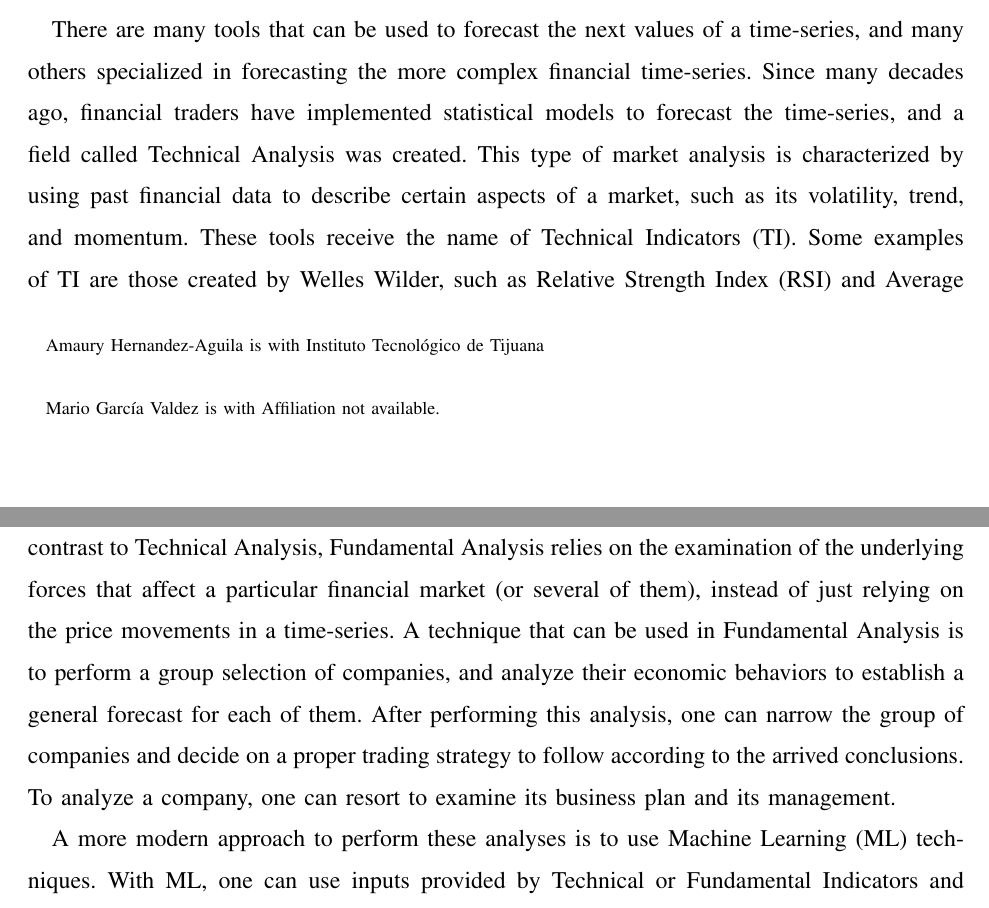
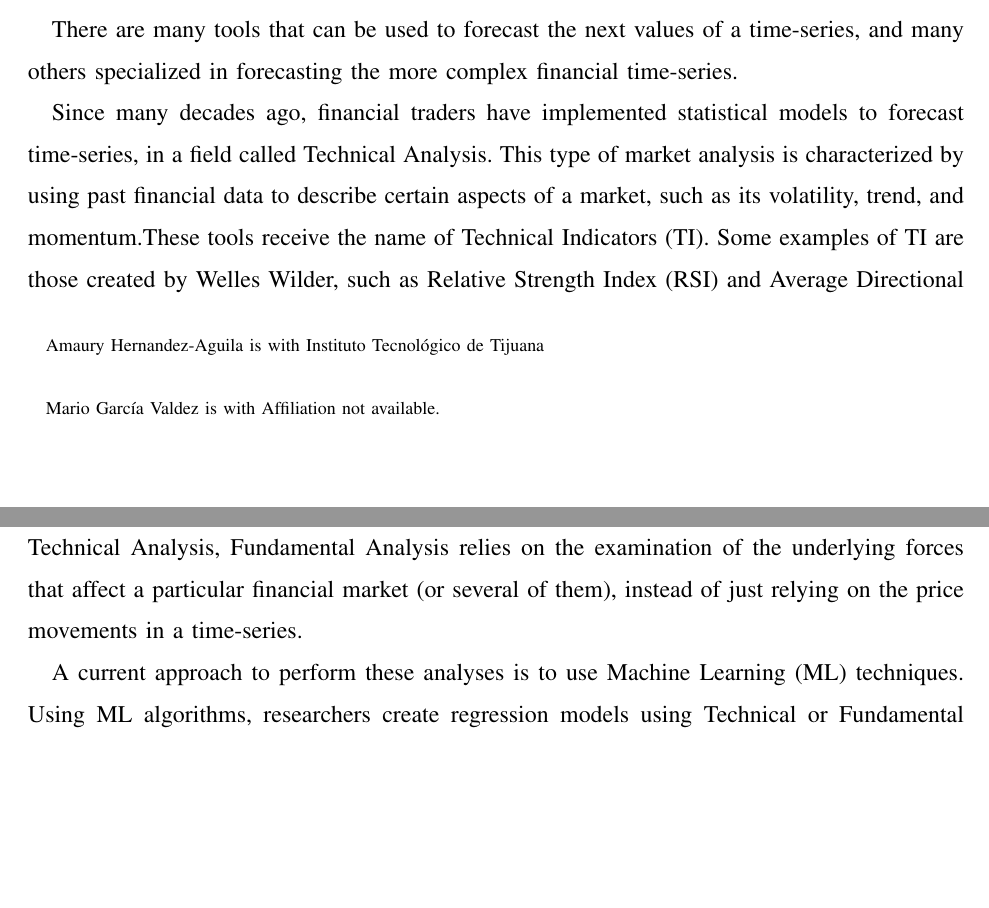
Before and after one commit to mariosky/Financial-Markets, a LaTeX paper (full_article.tex): two parts of pages 1 and 2 of 37, joined at a grey line, cut so that both start at the same text, the shorter picture padded with empty space. Compiled offline with pdfLaTeX.

Commit message:
Comments Intro y SoA

```diff
--- a/full_article.tex
+++ b/full_article.tex
@@ -546,6 +551,20 @@ Lorem ipsum dolor sit amet...
 
 \section{Introduction}
 
-There are many tools that can be used to forecast the next values of a time-series, and many others specialized in forecasting the more complex financial time-series. Since many decades ago, financial traders have implemented statistical models to forecast the time-series, and a field called Technical Analysis was created. This type of market analysis is characterized by using past financial data to describe certain aspects of a market, such as its volatility, trend, and momentum. These tools receive the name of Technical Indicators (TI). Some examples of TI are those created by Welles Wilder, such as Relative Strength Index (RSI) and Average Directional Index \cite{wilder1978new}, and an example of an oscillator (a type of TI which usually tells if a market is overbought or oversold) is the Stochastic Oscillator \cite{schirding1984stochastic}, created by George Lane. In contrast to Technical Analysis, Fundamental Analysis relies on the examination of the underlying forces that affect a particular financial market (or several of them), instead of just relying on the price movements in a time-series. A technique that can be used in Fundamental Analysis is to perform a group selection of companies, and analyze their economic behaviors to establish a general forecast for each of them. After performing this analysis, one can narrow the group of companies and decide on a proper trading strategy to follow according to the arrived conclusions. To analyze a company, one can resort to examine its business plan and its management.
+There are many tools that can be used to forecast the next values of a time-series, and many others specialized in forecasting the more complex financial time-series.  % ¿A que te refieres con tools? techniques?
 
-A more modern approach to perform these analyses is to use Machine Learning (ML) techniques. With ML, one can use inputs provided by Technical or Fundamental Indicators and create regression models. Examples of regression techniques are autoregression \cite{burg1968new}, symbolic regression \cite{billard2002symbolic}, and linear regression \cite{kutner2004applied}. Other more elaborated techniques exist in ML for regression or curve-fitting tasks, such as the use of Artificial Neural Networks \cite{melin2007hybrid} and Support Vector Regression \cite{basak2007support}. But a problem that often arises with these models is that they can't take into account emergent phenomena: these models learn from past behaviors and can't predict what they haven't "seen." An approach that has shown excellent results in simulating these behaviors is Agent-based Modeling (ABM). Citing the work by Bonabeau \cite{bonabeau2002agent}, ABM is, "by its very nature, the canonical approach to modeling emergent phenomena," and for this reason, it is a suitable tool to model complex systems \cite{jennings2001agent}, such as financial markets. A concise definition of ABM can be found in the work by Gilbert \cite{gilbert2008agent}: "Agent-based modeling is a form of computational social science... One creates some kind of simplified representation of 'social reality' that serves to express as clearly as possible the way in which one believes that reality operates." In particular, ABM has been proved to be useful to analyze price stability in financial markets \cite{Pellizzari2007}, scientometrics and domain visualization \cite{Niazi2011}, and in social sciences in general \cite{gilbert2008agent}, among others.
+%Prefiero que empieces así:
+Since many decades ago, financial traders have implemented statistical models to forecast time-series, in a field called Technical Analysis. %Referencia
+%and a field called Technical Analysis was created. % Da alguna referencia, que importancia tiene ese campo de estudio en tu trabajo?
+This type of market analysis is characterized by using past financial data to describe
+certain aspects of a market, such as its volatility, trend, and momentum.% Referencia
+These tools receive the name of Technical Indicators (TI). % No digas tools así nada más, que es tools? indicators? variables? etc.
+Some examples of TI are those created by Welles Wilder, such as Relative Strength Index (RSI) and Average Directional Index \cite{wilder1978new}, and an example of an oscillator (a type of TI which usually tells if a market is overbought or oversold) is the Stochastic Oscillator \cite{schirding1984stochastic}, created by George Lane. %Comenta algo más de estos indicadores, ¿por que los mencionas tan temprano?
+In contrast to Technical Analysis, Fundamental Analysis relies on the examination of the underlying forces that affect a particular financial market (or several of them), instead of just relying on the price movements in a time-series.
+%Di algo aqui sobre la explicación que sigue, o prueba quitandola.
+%A technique that can be used in Fundamental Analysis is to perform a group selection of companies, and analyze their economic behaviors to establish a general forecast for each of them. After performing this analysis, one can narrow the group of companies and decide on a proper trading strategy to follow according to the arrived conclusions. To analyze a company, one can resort to examine its business plan and its management.
+
+A current approach to perform these analyses is to use Machine Learning (ML) techniques. %referencia.
+%With ML, one can use inputs provided by Technical or Fundamental Indicators and create regression models.
+%Muy poco formal. Mejor algo como:
+Using ML algorithms, researchers create regression models using Technical or Fundamental Indicators as trainig datasets. %ref
```
Also changed, not shown: full_article.tex (31 more changed lines).
